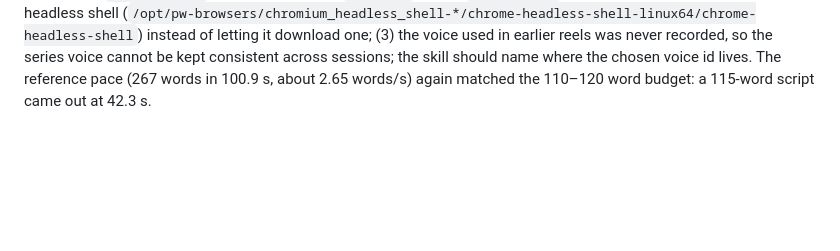
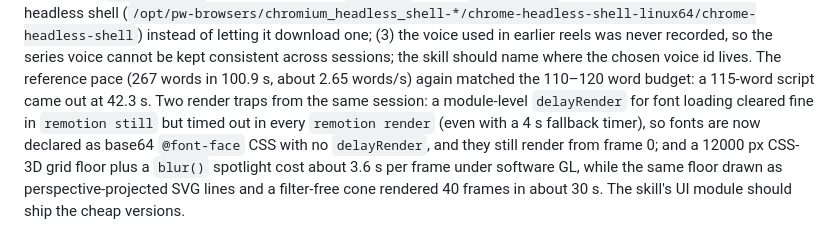
Before and after one commit to realaga/temes, a Markdown page: skill-observations/observation-log/0002-explainer-reel-pipeline-is-a-repeating-workflow.md, the part around the change. Drawn GitHub-style; blank space fills up the shorter version.

Commit message:
Registro de task-observer: trampas de render del reel explicativo
Co-Authored-By: Claude Opus 5.5 <noreply@anthropic.com>
Claude-Session: https://claude.ai/code/session_01V1nAvgfiHE8fFbWVGtVzyP

```diff
--- a/skill-observations/observation-log/0002-explainer-reel-pipeline-is-a-repeating-workflow.md
+++ b/skill-observations/observation-log/0002-explainer-reel-pipeline-is-a-repeating-workflow.md
@@ -30,3 +30,4 @@ commands_verified: none
 **Working publish route (2026-10-23):** nothing could move from the cloud container to the publisher. What worked: the user's own Drive held the source files. A connector workbench downloaded them, re-applied the recorded cut list with ffmpeg (run one at a time: three parallel 1080p encodes were OOM-killed) and checked each duration. It then staged each file to get a storage key, and created and published the reel from that key. The container needed about 1 to 2 minutes of processing, longer than the 60 s tool-call timeout, so polling had to run in short loops. The caption went out without hashtags because the tool's handling of `#` was unclear. Two more lessons for the skill. Keep the cut list (segment times) as the reproducible artefact, not the rendered file. And keep account identifiers out of notes pushed to a public repository: the classifier refused one such push.
 
 **Fourth instance (2026-10-23, reel about sleeping under a blanket):** the user sent a new reference reel and asked for the same style on a new topic. The Remotion project and the shared UI module from earlier sessions were gone (videos/ is gitignored because the repository is public), so the whole UI was rebuilt from scratch again. Three new environment facts the skill should carry: (1) the render browser does not trust the container's proxy CA, so `@remotion/google-fonts` fails with `ERR_CERT_AUTHORITY_INVALID`; download the woff2 files with curl (which does trust it) into `public/fonts` and load them with `FontFace` behind `delayRender`; (2) point Remotion at the preinstalled headless shell (`/opt/pw-browsers/chromium_headless_shell-*/chrome-headless-shell-linux64/chrome-headless-shell`) instead of letting it download one; (3) the voice used in earlier reels was never recorded, so the series voice cannot be kept consistent across sessions; the skill should name where the chosen voice id lives. The reference pace (267 words in 100.9 s, about 2.65 words/s) again matched the 110–120 word budget: a 115-word script came out at 42.3 s.
+Two render traps from the same session: a module-level `delayRender` for font loading cleared fine in `remotion still` but timed out in every `remotion render` (even with a 4 s fallback timer), so fonts are now declared as base64 `@font-face` CSS with no `delayRender`, and they still render from frame 0; and a 12000 px CSS-3D grid floor plus a `blur()` spotlight cost about 3.6 s per frame under software GL, while the same floor drawn as perspective-projected SVG lines and a filter-free cone rendered 40 frames in about 30 s. The skill's UI module should ship the cheap versions.
```
